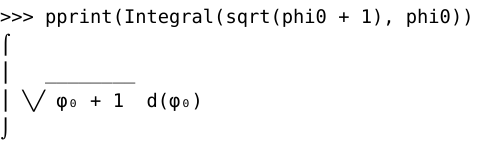
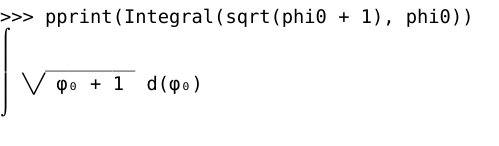
Before and after one commit to scolobb/sympy-paper, a LaTeX document (pprint.tex): part of the page, cut so that both start at the same text. Compiled offline with XeLaTeX.

Commit message:
Fix the linespread of the Unicode pprint example
This way, the integral sign lines up.

```diff
--- a/pprint.tex
+++ b/pprint.tex
@@ -13,6 +13,9 @@
 \setmonofont[Scale=0.8]{DejaVu Sans Mono}
 \tracingonline=1 % Show missing characters in the command line
 
+\setlength\lineskiplimit{-1000pt}
+\linespread{0.79}
+
 \begin{document}
 \begin{verbatim}
 >>> pprint(Integral(sqrt(phi0 + 1), phi0))
```
